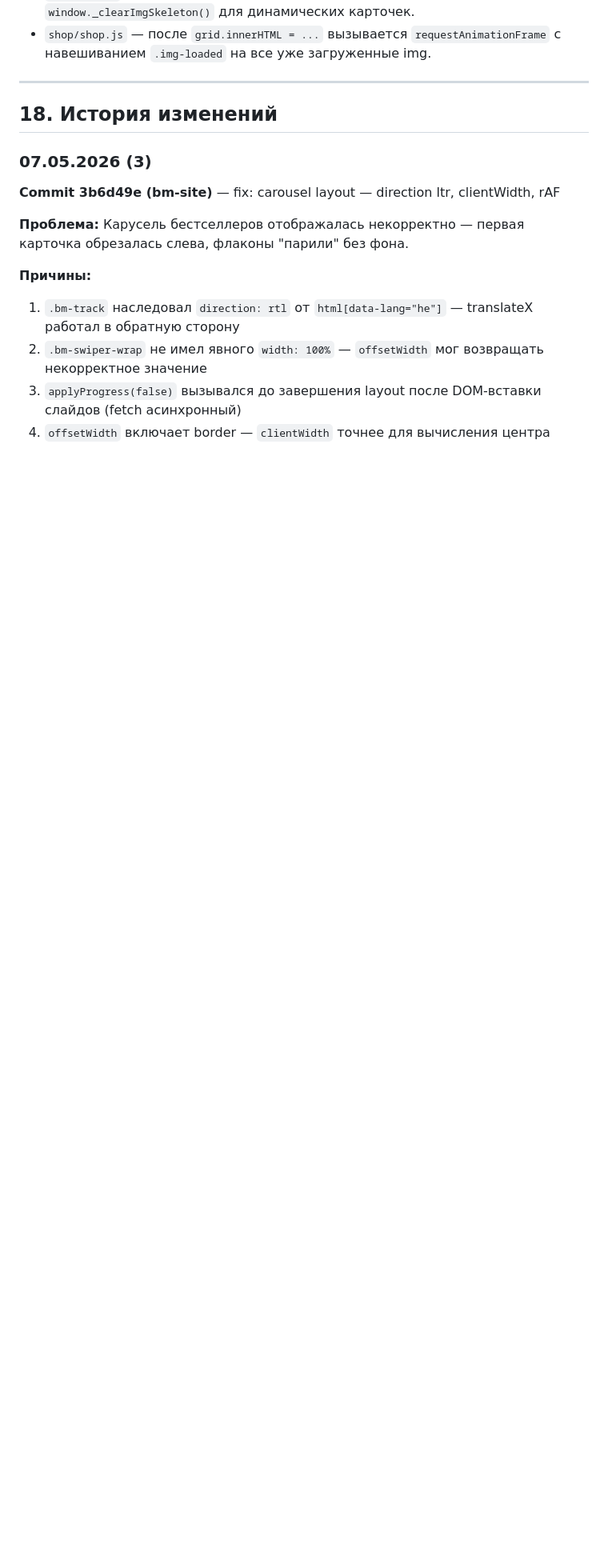
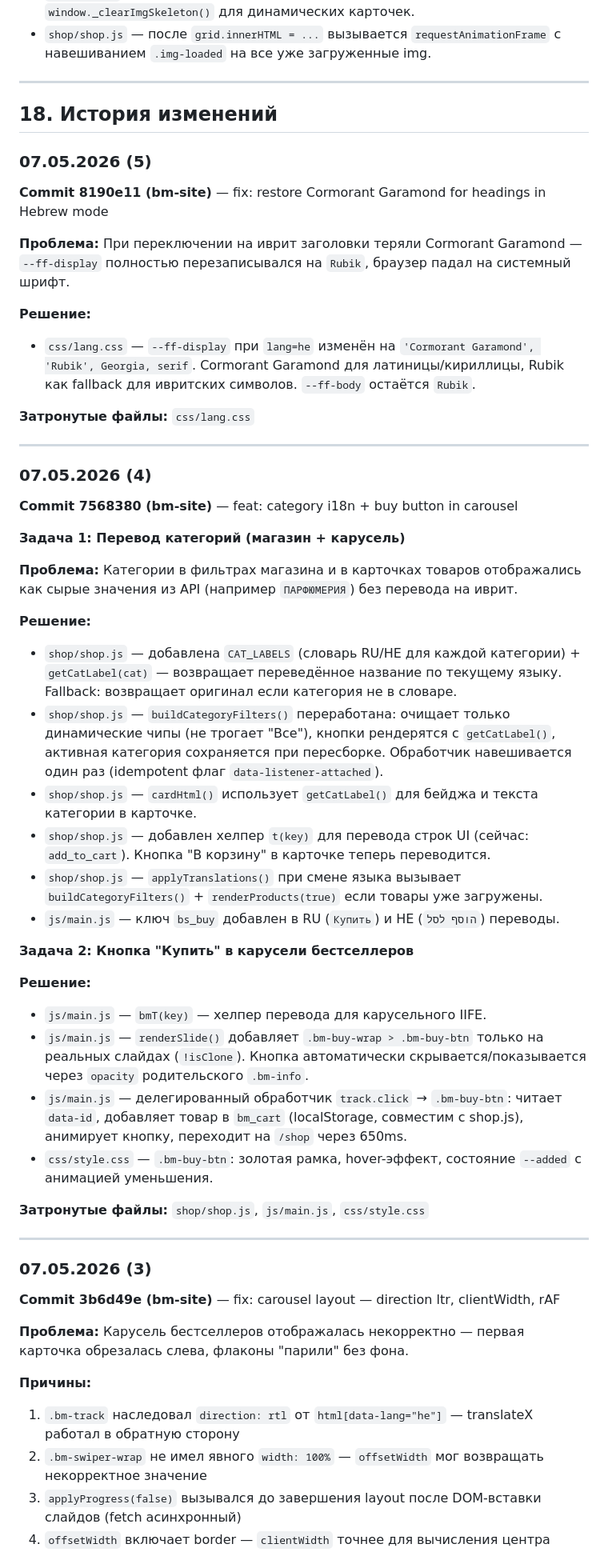
Before and after one commit to Creepie132/bm-site, a Markdown page: docs/CLAUDE.md, the part around one of its changes. Shown at 80% size. Drawn GitHub-style; blank space fills up the shorter version.

Commit message:
docs: update CLAUDE.md font fix history and typography rule

```diff
--- a/docs/CLAUDE.md
+++ b/docs/CLAUDE.md
@@ -444,6 +445,47 @@ bm_site — чистый статичный HTML. Нет npm, нет билда.
 
 ## 18. История изменений
 
+### 07.05.2026 (5)
+
+**Commit 8190e11 (bm-site)** — fix: restore Cormorant Garamond for headings in Hebrew mode
+
+**Проблема:** При переключении на иврит заголовки теряли Cormorant Garamond — `--ff-display` полностью перезаписывался на `Rubik`, браузер падал на системный шрифт.
+
+**Решение:**
+- `css/lang.css` — `--ff-display` при `lang=he` изменён на `'Cormorant Garamond', 'Rubik', Georgia, serif`. Cormorant Garamond для латиницы/кириллицы, Rubik как fallback для ивритских символов. `--ff-body` остаётся `Rubik`.
+
+**Затронутые файлы:** `css/lang.css`
+
+---
+
+### 07.05.2026 (4)
+
+**Commit 7568380 (bm-site)** — feat: category i18n + buy button in carousel
+
+**Задача 1: Перевод категорий (магазин + карусель)**
+
+**Проблема:** Категории в фильтрах магазина и в карточках товаров отображались как сырые значения из API (например `ПАРФЮМЕРИЯ`) без перевода на иврит.
+
+**Решение:**
+- `shop/shop.js` — добавлена `CAT_LABELS` (словарь RU/HE для каждой категории) + `getCatLabel(cat)` — возвращает переведённое название по текущему языку. Fallback: возвращает оригинал если категория не в словаре.
+- `shop/shop.js` — `buildCategoryFilters()` переработана: очищает только динамические чипы (не трогает "Все"), кнопки рендерятся с `getCatLabel()`, активная категория сохраняется при пересборке. Обработчик навешивается один раз (idempotent флаг `data-listener-attached`).
+- `shop/shop.js` — `cardHtml()` использует `getCatLabel()` для бейджа и текста категории в карточке.
+- `shop/shop.js` — добавлен хелпер `t(key)` для перевода строк UI (сейчас: `add_to_cart`). Кнопка "В корзину" в карточке теперь переводится.
+- `shop/shop.js` — `applyTranslations()` при смене языка вызывает `buildCategoryFilters()` + `renderProducts(true)` если товары уже загружены.
+- `js/main.js` — ключ `bs_buy` добавлен в RU (`Купить`) и HE (`הוסף לסל`) переводы.
+
+**Задача 2: Кнопка "Купить" в карусели бестселлеров**
+
+**Решение:**
+- `js/main.js` — `bmT(key)` — хелпер перевода для карусельного IIFE.
+- `js/main.js` — `renderSlide()` добавляет `.bm-buy-wrap > .bm-buy-btn` только на реальных слайдах (`!isClone`). Кнопка автоматически скрывается/показывается через `opacity` родительского `.bm-info`.
+- `js/main.js` — делегированный обработчик `track.click` → `.bm-buy-btn`: читает `data-id`, добавляет товар в `bm_cart` (localStorage, совместим с shop.js), анимирует кнопку, переходит на `/shop` через 650ms.
+- `css/style.css` — `.bm-buy-btn`: золотая рамка, hover-эффект, состояние `--added` с анимацией уменьшения.
+
+**Затронутые файлы:** `shop/shop.js`, `js/main.js`, `css/style.css`
+
+---
+
 ### 07.05.2026 (3)
 
 **Commit 3b6d49e (bm-site)** — fix: carousel layout — direction ltr, clientWidth, rAF
```
Also changed, not shown: other parts of docs/CLAUDE.md (+5 -4 lines).
